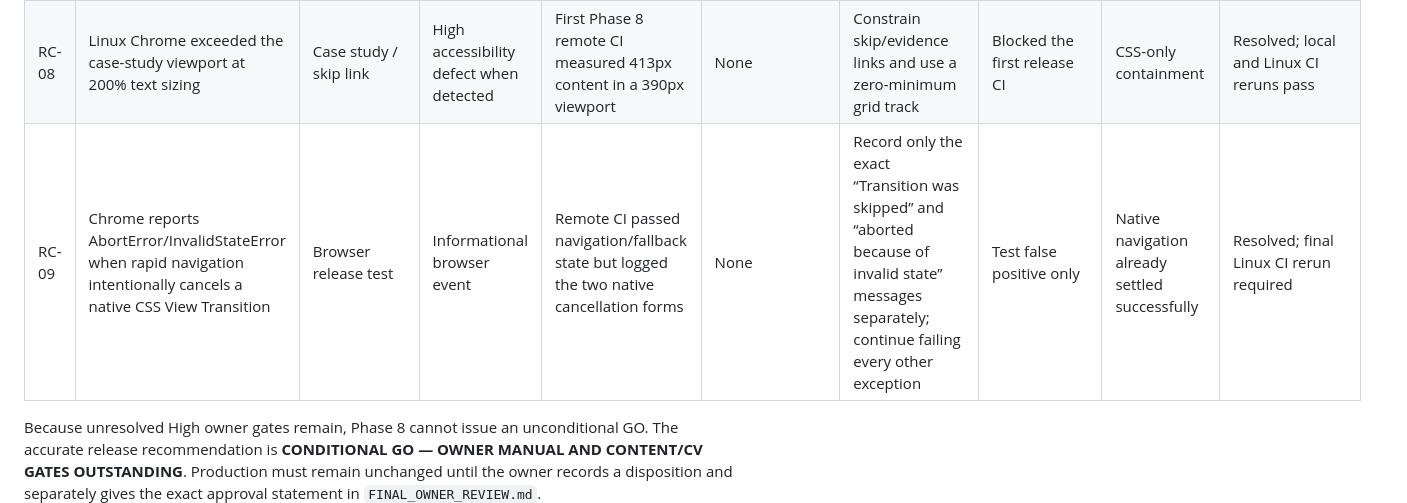
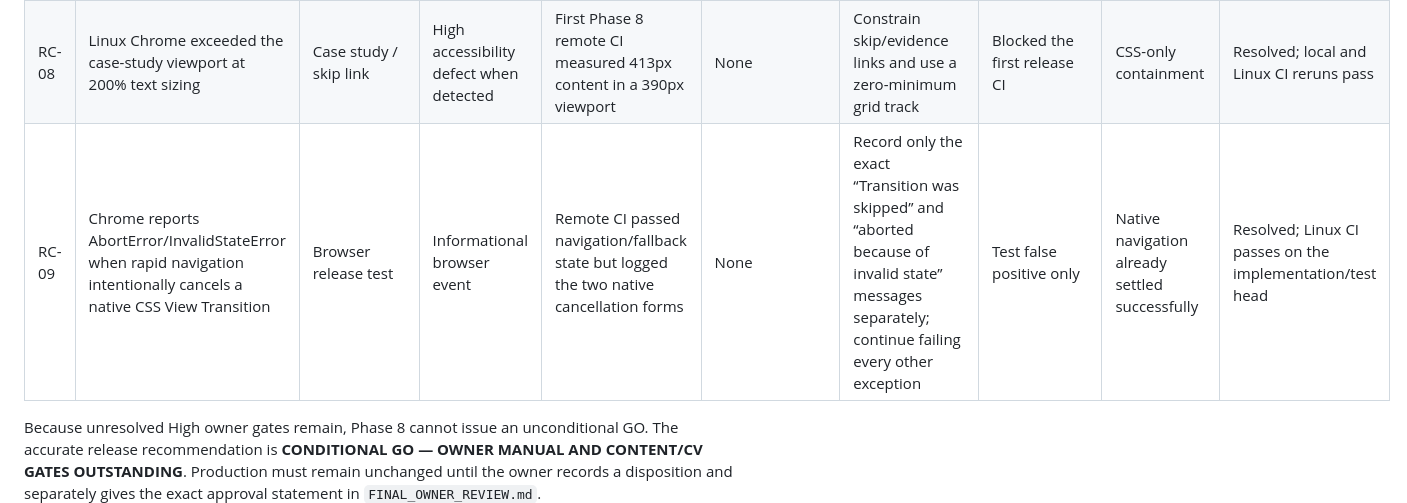
Before and after one commit to walawala254/walawala254.github.io, a Markdown page: RELEASE_READINESS.md, the part around the change. GitHub-like rendering.

Commit message:
docs: close resolved ci findings

```diff
--- a/RELEASE_READINESS.md
+++ b/RELEASE_READINESS.md
@@ -263,6 +263,6 @@ The browser resource map, which counts ordinary document resource entries rather
 | RC-06 | Isolated Three.js prototype exceeds Vite's 500kB chunk warning | Experimental lab | Low | Build warning and isolation tests | None | Keep isolated; review only if lab scope changes | No production-route impact | SVG/CSS is the production Core | Accepted |
 | RC-07 | Hosted demo redirects through Streamlit authentication | External project evidence | Medium | HTTP 303 to Streamlit authentication on 2026-08-03 | Confirm intended signed-out access or accept authenticated access | Keep access wording accurate; update link only from owner-supplied destination | Demo access may be limited; repository evidence remains public | Retain “hosted” wording and sign-in note | Open |
 | RC-08 | Linux Chrome exceeded the case-study viewport at 200% text sizing | Case study / skip link | High accessibility defect when detected | First Phase 8 remote CI measured 413px content in a 390px viewport | None | Constrain skip/evidence links and use a zero-minimum grid track | Blocked the first release CI | CSS-only containment | Resolved; local and Linux CI reruns pass |
-| RC-09 | Chrome reports AbortError/InvalidStateError when rapid navigation intentionally cancels a native CSS View Transition | Browser release test | Informational browser event | Remote CI passed navigation/fallback state but logged the two native cancellation forms | None | Record only the exact “Transition was skipped” and “aborted because of invalid state” messages separately; continue failing every other exception | Test false positive only | Native navigation already settled successfully | Resolved; final Linux CI rerun required |
+| RC-09 | Chrome reports AbortError/InvalidStateError when rapid navigation intentionally cancels a native CSS View Transition | Browser release test | Informational browser event | Remote CI passed navigation/fallback state but logged the two native cancellation forms | None | Record only the exact “Transition was skipped” and “aborted because of invalid state” messages separately; continue failing every other exception | Test false positive only | Native navigation already settled successfully | Resolved; Linux CI passes on the implementation/test head |
 
 Because unresolved High owner gates remain, Phase 8 cannot issue an unconditional GO. The accurate release recommendation is **CONDITIONAL GO — OWNER MANUAL AND CONTENT/CV GATES OUTSTANDING**. Production must remain unchanged until the owner records a disposition and separately gives the exact approval statement in `FINAL_OWNER_REVIEW.md`.
```
